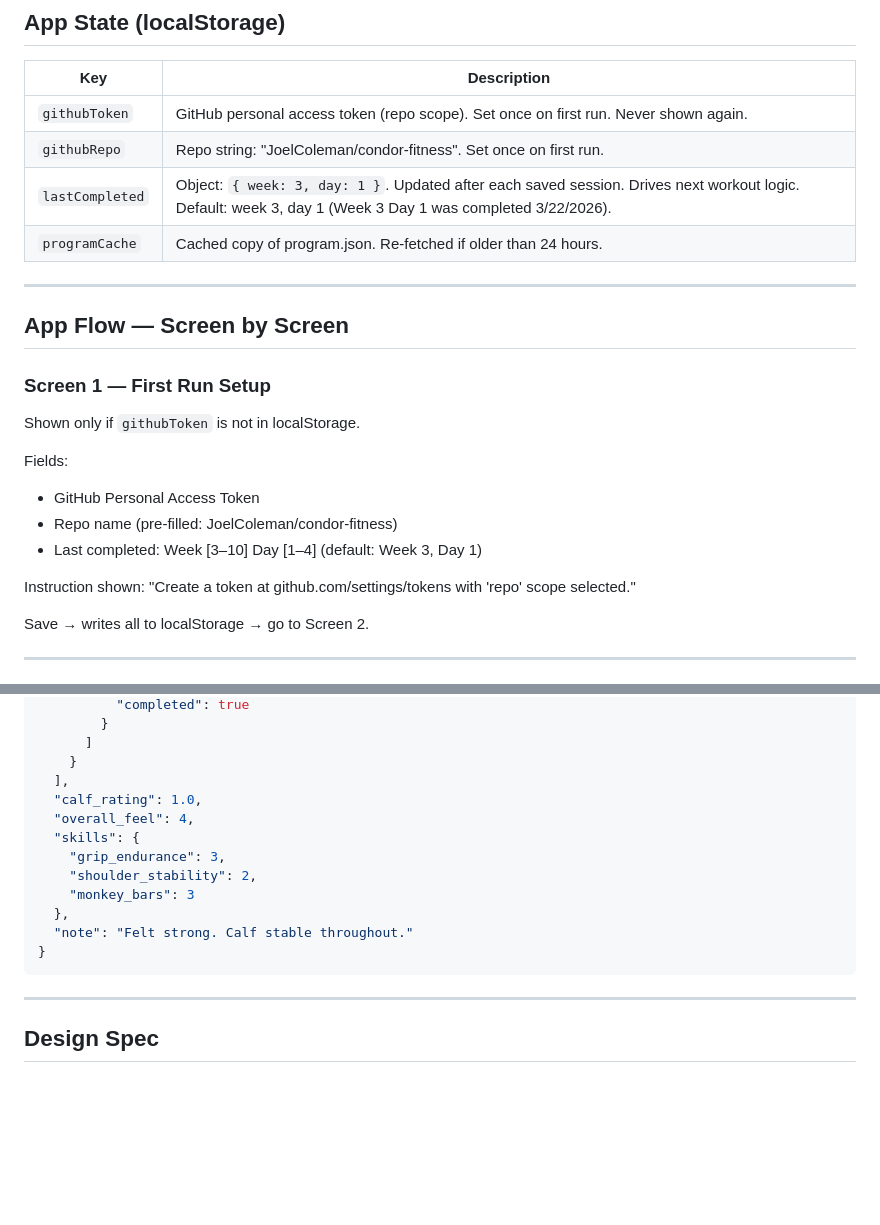
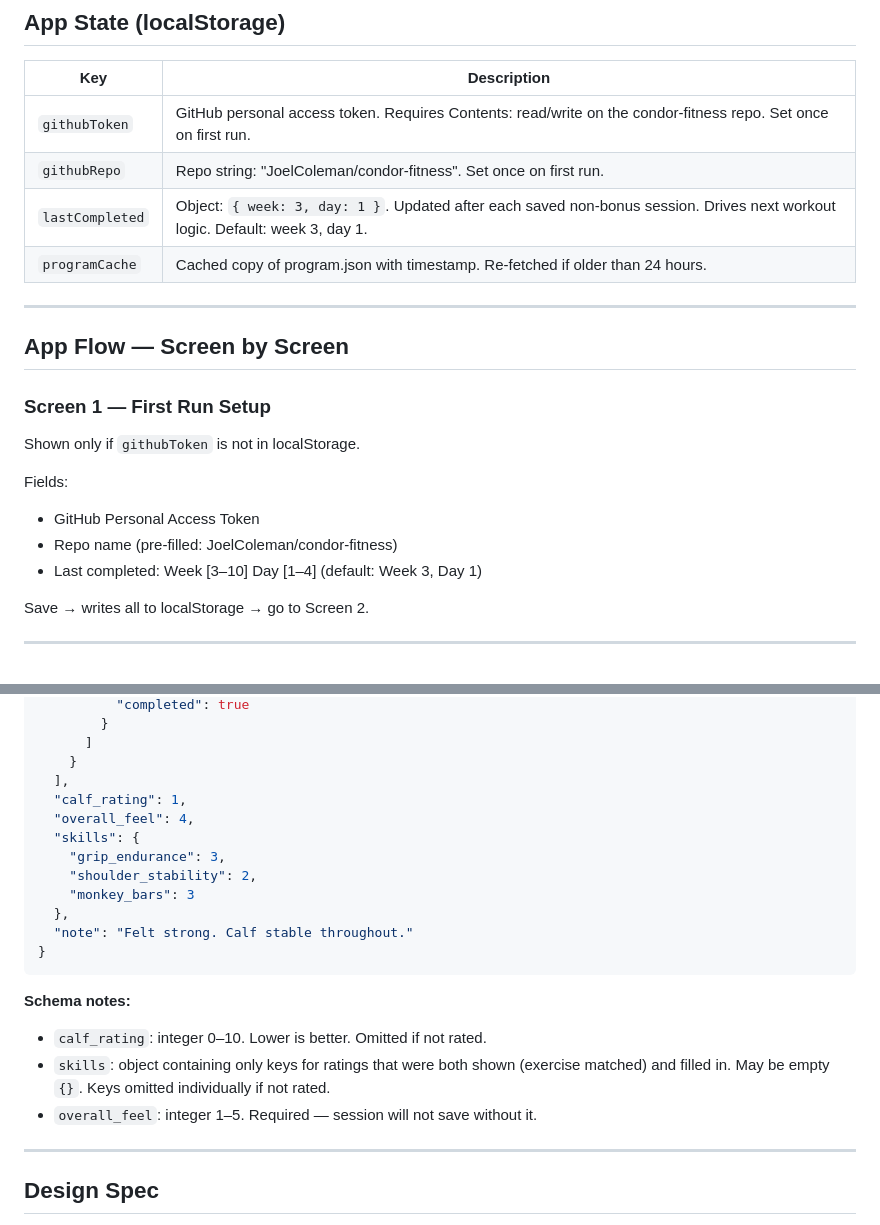
Before and after one commit to JoelColeman/condor-fitness, a Markdown page: condor-build-spec.md, 2 parts joined by grey strips. Drawn GitHub-style; blank space fills up the shorter version.

````diff
--- a/condor-build-spec.md
+++ b/condor-build-spec.md
@@ -55,10 +54,10 @@ App URL: https://joelcoleman.github.io/condor-fitness/
 
 | Key | Description |
 |-----|-------------|
-| `githubToken` | GitHub personal access token (repo scope). Set once on first run. Never shown again. |
+| `githubToken` | GitHub personal access token. Requires Contents: read/write on the condor-fitness repo. Set once on first run. |
 | `githubRepo` | Repo string: "JoelColeman/condor-fitness". Set once on first run. |
-| `lastCompleted` | Object: `{ week: 3, day: 1 }`. Updated after each saved session. Drives next workout logic. Default: week 3, day 1 (Week 3 Day 1 was completed 3/22/2026). |
-| `programCache` | Cached copy of program.json. Re-fetched if older than 24 hours. |
+| `lastCompleted` | Object: `{ week: 3, day: 1 }`. Updated after each saved non-bonus session. Drives next workout logic. Default: week 3, day 1. |
+| `programCache` | Cached copy of program.json with timestamp. Re-fetched if older than 24 hours. |
 
 ---
 
@@ -71,8 +70,6 @@ Fields:
 - GitHub Personal Access Token
 - Repo name (pre-filled: JoelColeman/condor-fitness)
 - Last completed: Week [3–10] Day [1–4] (default: Week 3, Day 1)
-
-Instruction shown: "Create a token at github.com/settings/tokens with 'repo' scope selected."
 
 Save → writes all to localStorage → go to Screen 2.
 
@@ -209,7 +221,7 @@ Fields:
       ]
     }
   ],
-  "calf_rating": 1.0,
+  "calf_rating": 1,
   "overall_feel": 4,
   "skills": {
     "grip_endurance": 3,
@@ -219,6 +231,11 @@ Fields:
   "note": "Felt strong. Calf stable throughout."
 }
 ```
+
+**Schema notes:**
+- `calf_rating`: integer 0–10. Lower is better. Omitted if not rated.
+- `skills`: object containing only keys for ratings that were both shown (exercise matched) and filled in. May be empty `{}`. Keys omitted individually if not rated.
+- `overall_feel`: integer 1–5. Required — session will not save without it.
 
 ---
 
````
Also changed, not shown: other parts of condor-build-spec.md (+42 -34 lines).
